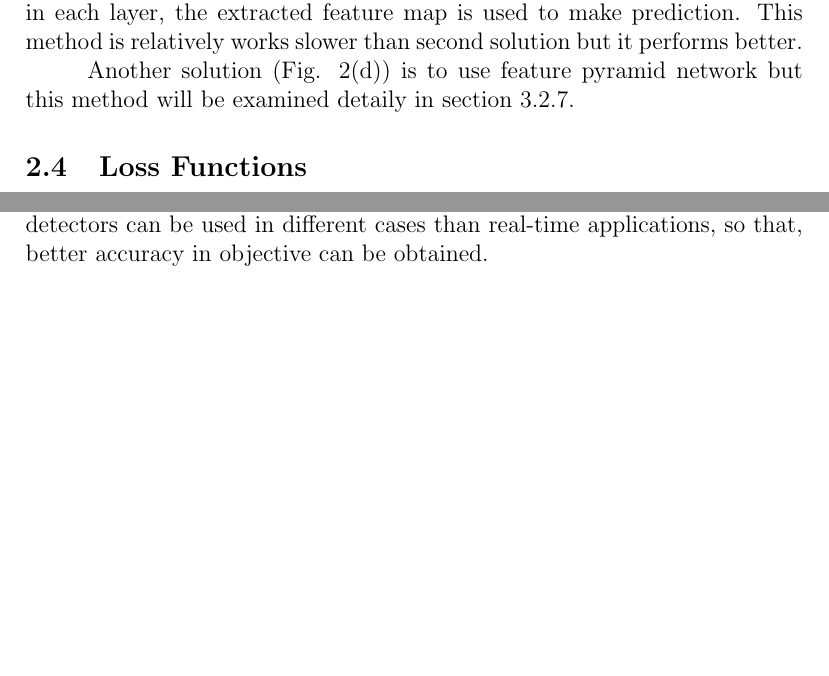
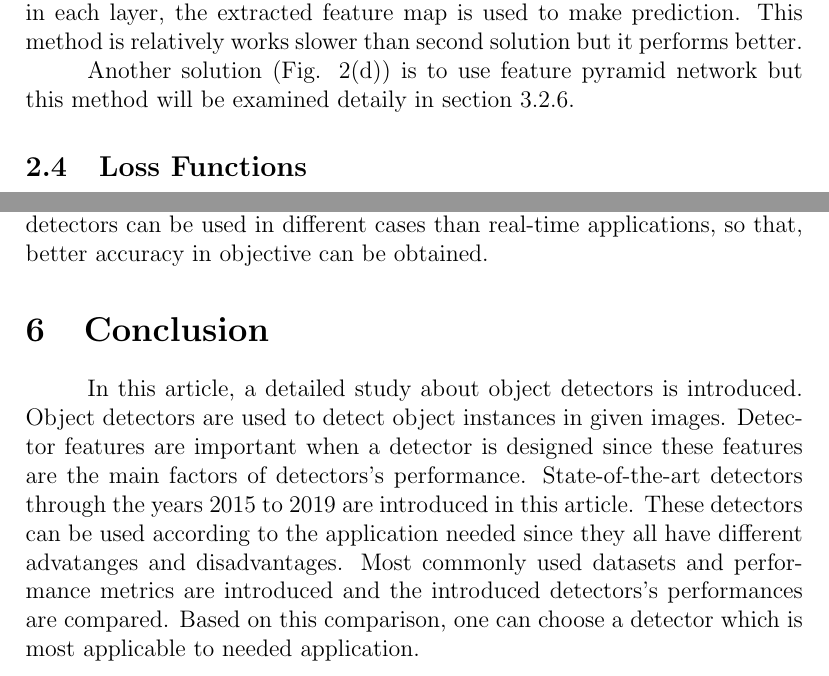
Before and after one commit to EralpKocas/AnalysisOfStaticObjectDetectors, a LaTeX document (Report.tex, which reads conclusion.tex, multiscale.tex): two parts of pages 5 and 28 of 29, joined at a grey line, cut so that both start at the same text, the shorter picture padded with empty space. Compiled offline with pdfLaTeX.

Commit message:
Conclusion is written!

```diff
--- a/Report.tex
+++ b/Report.tex
@@ -91,6 +91,9 @@
 \subsection{Accuracy and Real-Time Applicable}
 \subfile{accuracyandfps}
 
+\section{Conclusion}
+\subfile{conclusion}
+
 \newpage
 
 \printbibliography
--- /dev/null
+++ b/conclusion.tex
@@ -0,0 +1,17 @@
+\documentclass{article}
+
+\begin{document}
+
+\setlength{\parindent}{6ex}
+
+\indent
+
+In this article, a detailed study about object detectors is introduced. Object detectors
+are used to detect object instances in given images. Detector features are important when
+a detector is designed since these features are the main factors of detectors's performance.
+State-of-the-art detectors through the years 2015 to 2019 are introduced in this article.
+These detectors can be used according to the application needed since they all have different
+advatanges and disadvantages. Most commonly used datasets and performance metrics are introduced
+and the introduced detectors's performances are compared. Based on this comparison, one can
+choose a detector which is most applicable to needed application.
+\end{document}
--- a/multiscale.tex
+++ b/multiscale.tex
@@ -40,5 +40,5 @@ in each layer, the extracted feature map is used to make prediction. This
 method is relatively works slower than second solution but it performs better. \par
 
 Another solution (Fig. \ref{fig:multiscalefeatmaps1}(d)) is to use feature pyramid network but this method will be
-examined detaily in section 3.2.7.
+examined detaily in section 3.2.6.
 \end{document}
```
Also changed, not shown: Report.pdf.
